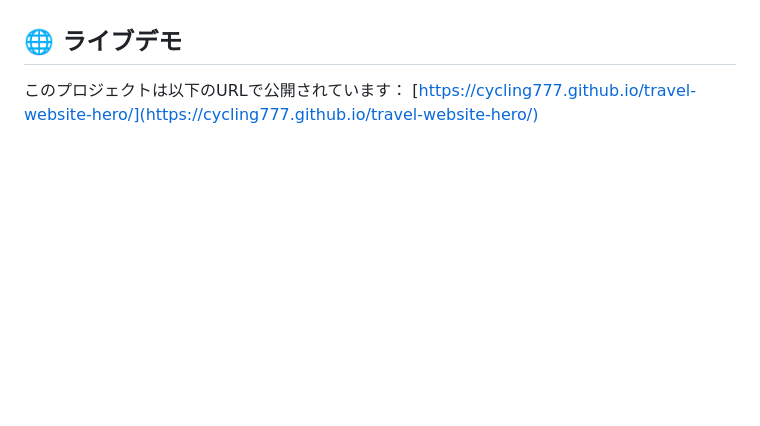
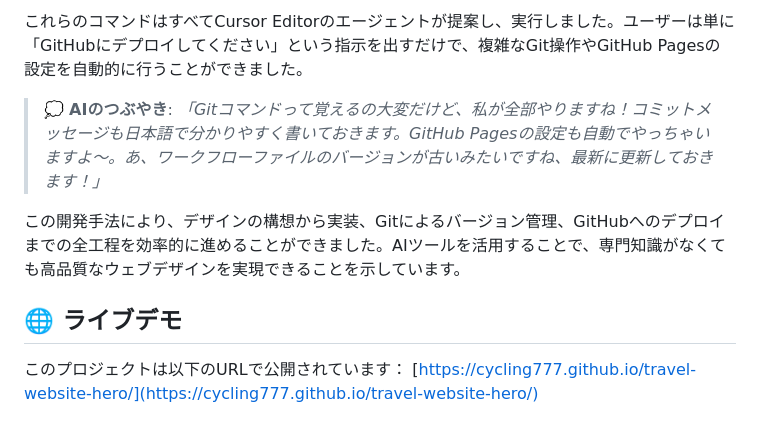
Before and after one commit to cycling777/travel-website-hero, a Markdown page: README.md, the part around the change printed below. Rendered like a GitHub page; blank space fills up the shorter version.

```diff
--- a/README.md
+++ b/README.md
@@ -259,3 +294,8 @@ Claude 3.7 Sonnetの優れた視覚認識能力により、デザイン画像か
+これらのコマンドはすべてCursor Editorのエージェントが提案し、実行しました。ユーザーは単に「GitHubにデプロイしてください」という指示を出すだけで、複雑なGit操作やGitHub Pagesの設定を自動的に行うことができました。
+
+> 💭 **AIのつぶやき**: *「Gitコマンドって覚えるの大変だけど、私が全部やりますね！コミットメッセージも日本語で分かりやすく書いておきます。GitHub Pagesの設定も自動でやっちゃいますよ〜。あ、ワークフローファイルのバージョンが古いみたいですね、最新に更新しておきます！」*
+
+この開発手法により、デザインの構想から実装、Gitによるバージョン管理、GitHubへのデプロイまでの全工程を効率的に進めることができました。AIツールを活用することで、専門知識がなくても高品質なウェブデザインを実現できることを示しています。
 
 ## 🌐 ライブデモ
 
```
Also changed, not shown: other parts of README.md (+37 -2 lines).
